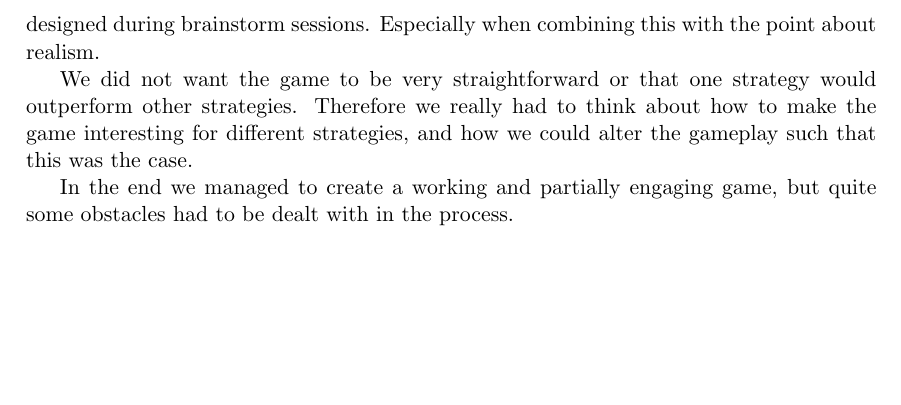
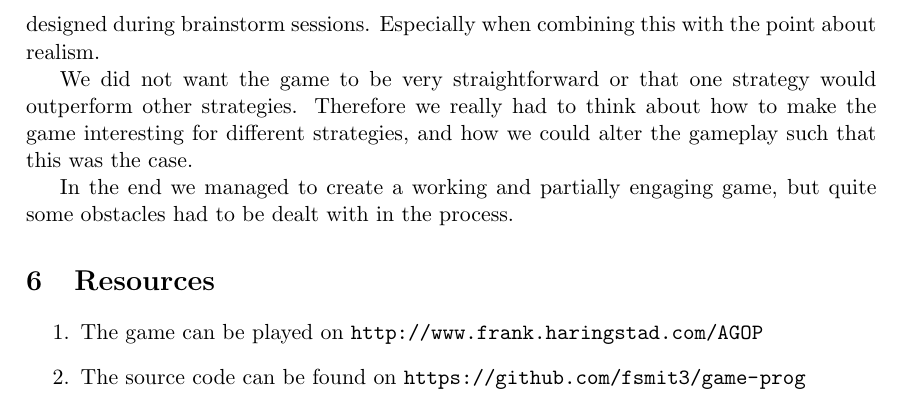
Before and after one commit to fsmit3/game-prog, a LaTeX document (report/final_gameprog2.tex): part of page 7 of 7, cut so that both start at the same text, the shorter picture padded with empty space. Compiled offline with pdfLaTeX.

Commit message:
added resource section

```diff
--- a/report/final_gameprog2.tex
+++ b/report/final_gameprog2.tex
@@ -3,6 +3,7 @@
 \usepackage[utf8]{inputenc}
 \usepackage{graphicx}
 \usepackage{amsmath}
+\usepackage{url}
 \newcommand{\argmax}[1]{\underset{#1}{\operatorname{arg}\operatorname{max}}\;}
 \author{Frank Smit \& Sander Latour}
 \title{A game of politics}
@@ -128,4 +129,11 @@ It also became clear that the story element in a game is an important factor. It
 We did not want the game to be very straightforward or that one strategy would outperform other strategies. Therefore we really had to think about how to make the game interesting for different strategies, and how we could alter the gameplay such that this was the case.
 
 In the end we managed to create a working and partially engaging game, but quite some obstacles had to be dealt with in the process.
+
+\section{Resources}
+\begin{enumerate}
+\item The game can be played on \url{http://www.frank.haringstad.com/AGOP}
+\item The source code can be found on \url{https://github.com/fsmit3/game-prog}
+\end{enumerate}
+
 \end{document}
```
